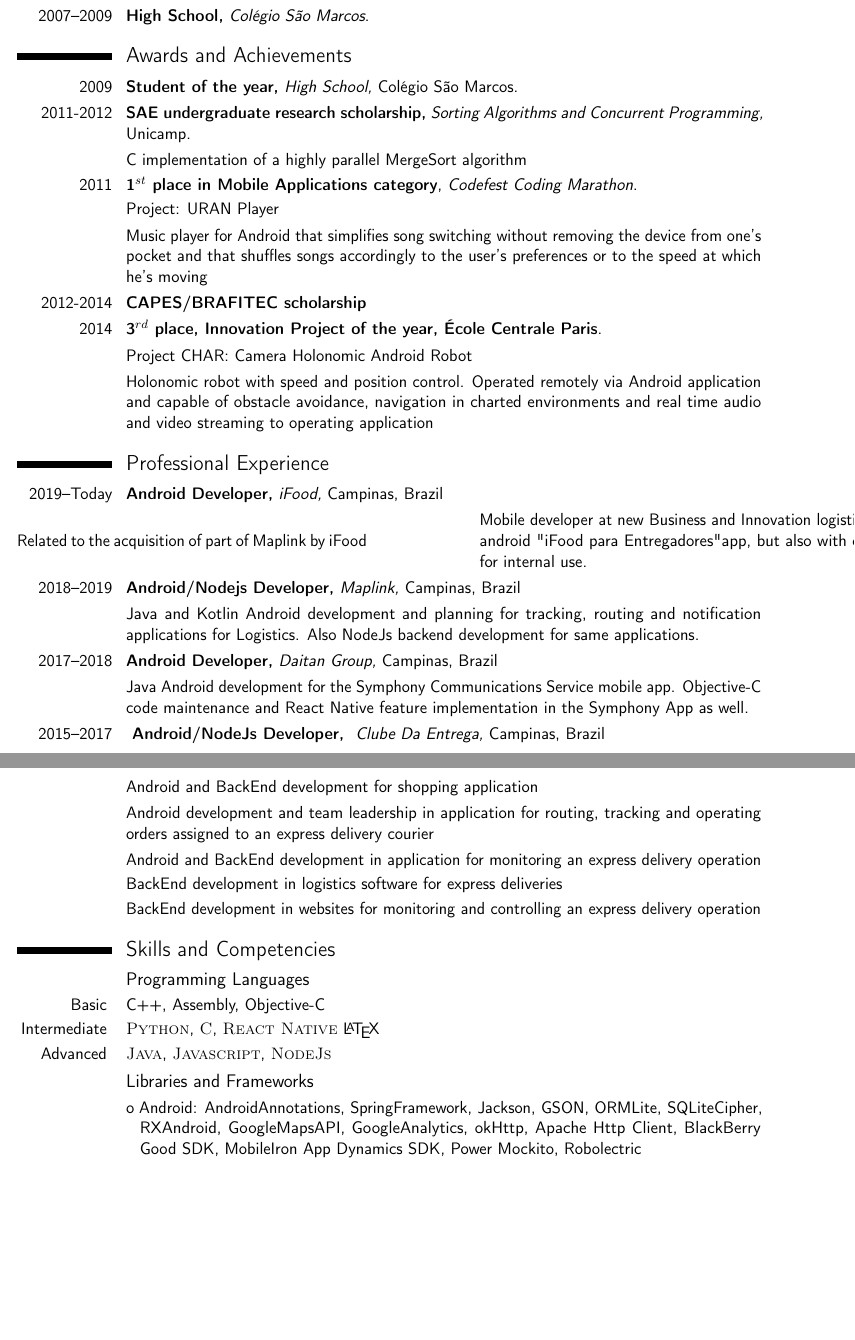
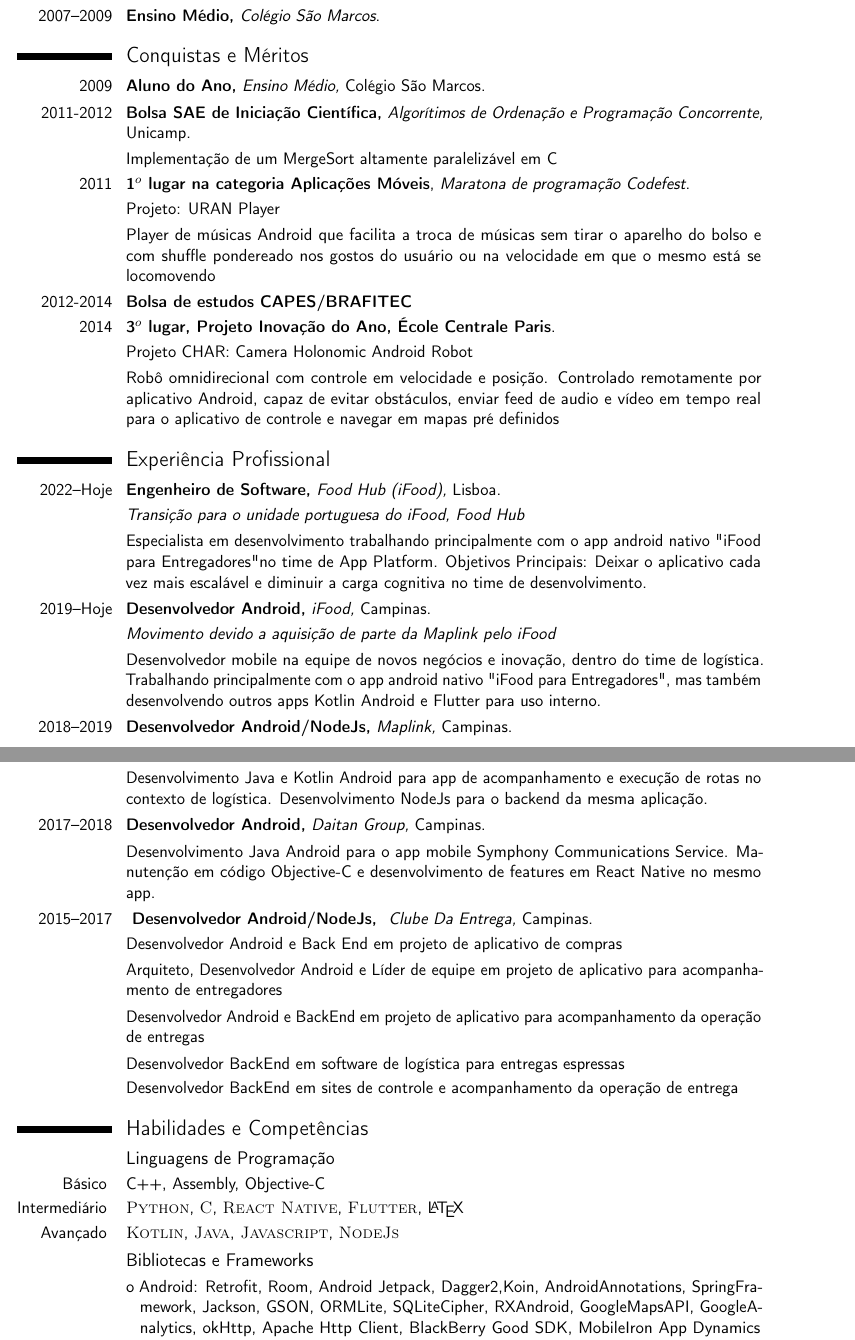
Before and after one commit to ddello32/CV, a LaTeX CV (cv.tex): two parts of pages 1 and 2 of 2, joined at a grey line, cut so that both start at the same text, the shorter picture padded with empty space. Compiled offline with pdfLaTeX.

Commit message:
Update CV

```diff
--- a/cv.tex
+++ b/cv.tex
@@ -28,7 +28,7 @@
 \newbool{ENGLISH}
 
 \booltrue{COMMENTS}
-\booltrue{ENGLISH}
+% \booltrue{ENGLISH}
 %---------------------------------------
 
 \newcommand{\comment}[1]{\ifbool{COMMENTS}{#1}}
@@ -128,13 +128,23 @@
 		\enpt{Professional Experience}{Experiência Profissional}
 	}
 
-\cvitem{2019--\enpt{Today}{Hoje}}{\textbf{\enpt{Android Developer}{Desenvolvedor Android},} \textit{iFood,} Campinas\en{, Brazil}.}
-\comment{\enpt{Related to the acquisition of part of Maplink by iFood}{Movimento devido a aquisição de parte da Maplink pelo iFood}}
+	\cvitem{2022--\enpt{Today}{Hoje}}{
+		\textbf{\enpt{Software Engineer}{Engenheiro de Software},} \textit{Food Hub (iFood),} Lisboa\en{, Portugal}.}
 	\comment{
+		\cvitem{}{\textit{\enpt{Transition to Food Hub, iFood branch in Portugal}{Transição para o unidade portuguesa do iFood, Food Hub}}}
 		\cvitem{}{
-		\enpt{Mobile developer at new Business and Innovation logistics team. Working mostly in the native android "iFood para Entregadores" app, but also with other Kotlin Android and Flutter apps for internal use.}
+			\enpt{Mobile development specialist working mainly with the native android \textit{iFood para Entregadores} app on the app platform team. Main goals: making the development platform scalable and decrease the cognitive load for other developers.}
+			{Especialista em desenvolvimento trabalhando principalmente com o app android nativo "iFood para Entregadores" no time de App Platform. Objetivos Principais: Deixar o aplicativo cada vez mais escalável e diminuir a carga cognitiva no time de desenvolvimento.}
+		}
+	}
+
+	\cvitem{2019--\enpt{Today}{Hoje}}{
+		\textbf{\enpt{Android Developer}{Desenvolvedor Android},} \textit{iFood,} Campinas\en{, Brazil}.}
+	\comment{
+		\cvitem{}{\textit{\enpt{Related to the acquisition of part of Maplink by iFood}{Movimento devido a aquisição de parte da Maplink pelo iFood}}}
+		\cvitem{}{
+			\enpt{Senior mobile developer at new Business and Innovation logistics team. Working mostly in the native android \textit{iFood para Entregadores} app, but also with other Kotlin Android and Flutter apps for internal use.}
 			{Desenvolvedor mobile na equipe de novos negócios e inovação, dentro do time de logística. Trabalhando principalmente com o app android nativo "iFood para Entregadores", mas também desenvolvendo outros apps Kotlin Android e Flutter para uso interno.}
-	}
 		}
 	}
 
@@ -189,16 +199,16 @@
 	}{C++, Assembly, Objective-C}
 	\cvitem{
 		\enpt{Intermediate}{Intermediário}
-}{\textsc{Python}, \textsc{C}, \textsc{React Native} \LaTeX}
+	}{\textsc{Python}, \textsc{C}, \textsc{React Native}, \textsc{Flutter}, \LaTeX}
 	\cvitem{
 		\enpt{Advanced}{Avançado}
-}{\textsc{Java}, \textsc{Javascript}, \textsc{NodeJs}}
+	}{\textsc{Kotlin}, \textsc{Java}, \textsc{Javascript}, \textsc{NodeJs}}
 
 	\subsection{
 		\enpt{Libraries and Frameworks}{Bibliotecas e Frameworks}
 	}
 	\renewcommand{\listitemsymbol}{\textcolor{black}{o~}} % Changes the symbol used for lists
-\cvlistitem{Android: AndroidAnnotations, SpringFramework, Jackson, GSON, ORMLite, SQLiteCipher, RXAndroid, GoogleMapsAPI, GoogleAnalytics, okHttp, Apache Http Client, BlackBerry Good SDK, MobileIron App Dynamics SDK, Power Mockito, Robolectric}
+	\cvlistitem{Android: Retrofit, Room, Android Jetpack, Dagger2,Koin, AndroidAnnotations, SpringFramework, Jackson, GSON, ORMLite, SQLiteCipher, RXAndroid, GoogleMapsAPI, GoogleAnalytics, okHttp, Apache Http Client, BlackBerry Good SDK, MobileIron App Dynamics SDK, Power Mockito, Robolectric}
 	\cvlistitem{NodeJs/ReactNative: \textit{Mongoose, Express Framework, Passport, Async, Jest, Enzyme}}
 
 
```
Also changed, not shown: cv.pdf. Lines whose indentation alone changed are shown as unchanged.
